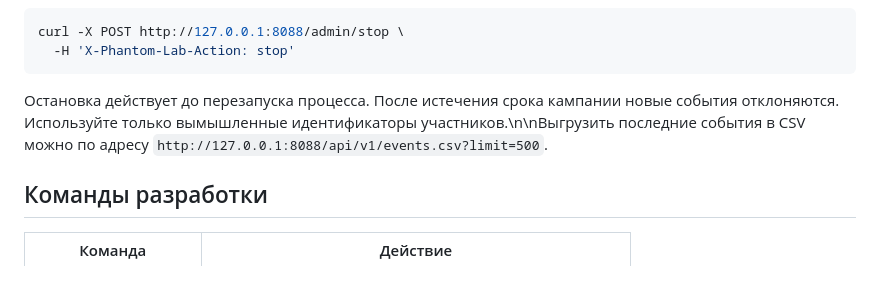
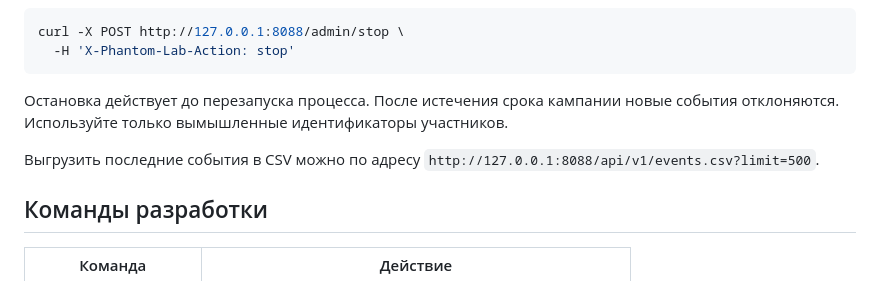
Before and after one commit to rpauts2/phantom-proxy, a Markdown page: README.md, the part around one of its changes. Drawn GitHub-style.

````diff
--- a/README.md
+++ b/README.md
@@ -75,7 +77,9 @@ curl -X POST http://127.0.0.1:8088/admin/stop \
   -H 'X-Phantom-Lab-Action: stop'
 ```
 
-Остановка действует до перезапуска процесса. После истечения срока кампании новые события отклоняются. Используйте только вымышленные идентификаторы участников.\n\nВыгрузить последние события в CSV можно по адресу `http://127.0.0.1:8088/api/v1/events.csv?limit=500`.
+Остановка действует до перезапуска процесса. После истечения срока кампании новые события отклоняются. Используйте только вымышленные идентификаторы участников.
+
+Выгрузить последние события в CSV можно по адресу `http://127.0.0.1:8088/api/v1/events.csv?limit=500`.
 
 ## Команды разработки
 
````
Also changed, not shown: other parts of README.md (+4 -2 lines).
